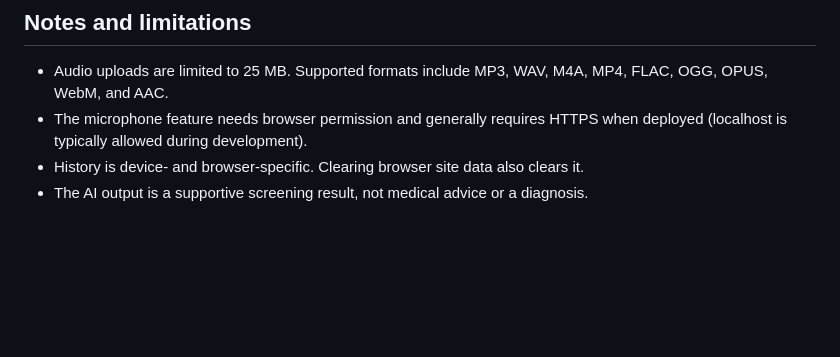
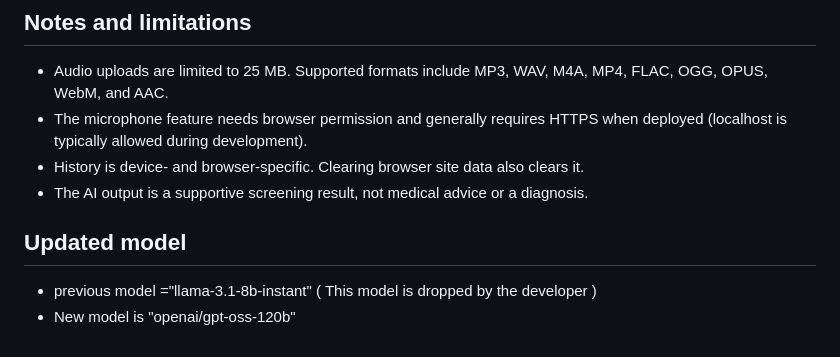
Before and after one commit to Ashraf0412/Mental-Health-Analyzer, a Markdown page: README.md, the part around the change. Drawn GitHub-style; blank space fills up the shorter version.

Commit message:
model update
model update

```diff
--- a/README.md
+++ b/README.md
@@ -250,3 +250,8 @@ For Render or a similar service:
 - The microphone feature needs browser permission and generally requires HTTPS when deployed (localhost is typically allowed during development).
 - History is device- and browser-specific. Clearing browser site data also clears it.
 - The AI output is a supportive screening result, not medical advice or a diagnosis.
+
+
+## Updated model
+- previous model ="llama-3.1-8b-instant" ( This model is dropped by the developer )
+- New model is "openai/gpt-oss-120b"
```
